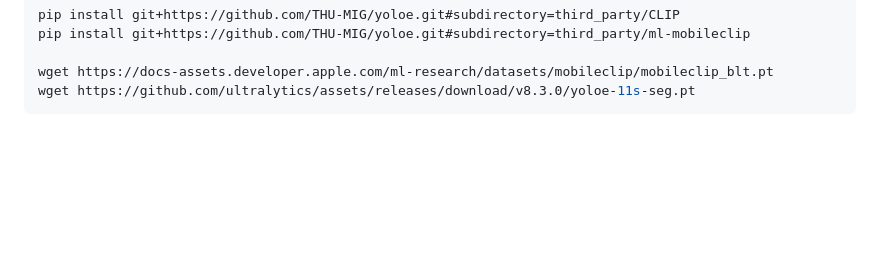
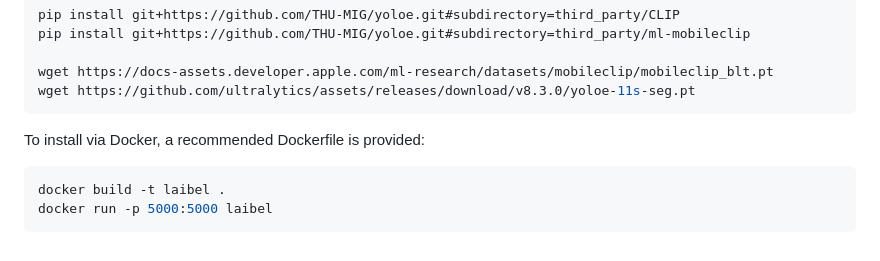
Before and after one commit to antflix/laibel, a Markdown page: README.md, the part around the change. Rendered like a GitHub page; blank space fills up the shorter version.

Commit message:
add docker instruct to readme

````diff
--- a/README.md
+++ b/README.md
@@ -62,3 +62,10 @@ pip install git+https://github.com/THU-MIG/yoloe.git#subdirectory=third_party/ml
 wget https://docs-assets.developer.apple.com/ml-research/datasets/mobileclip/mobileclip_blt.pt
 wget https://github.com/ultralytics/assets/releases/download/v8.3.0/yoloe-11s-seg.pt
 ```
+
+To install via Docker, a recommended Dockerfile is provided:
+
+```bash
+docker build -t laibel .
+docker run -p 5000:5000 laibel
+```
````
